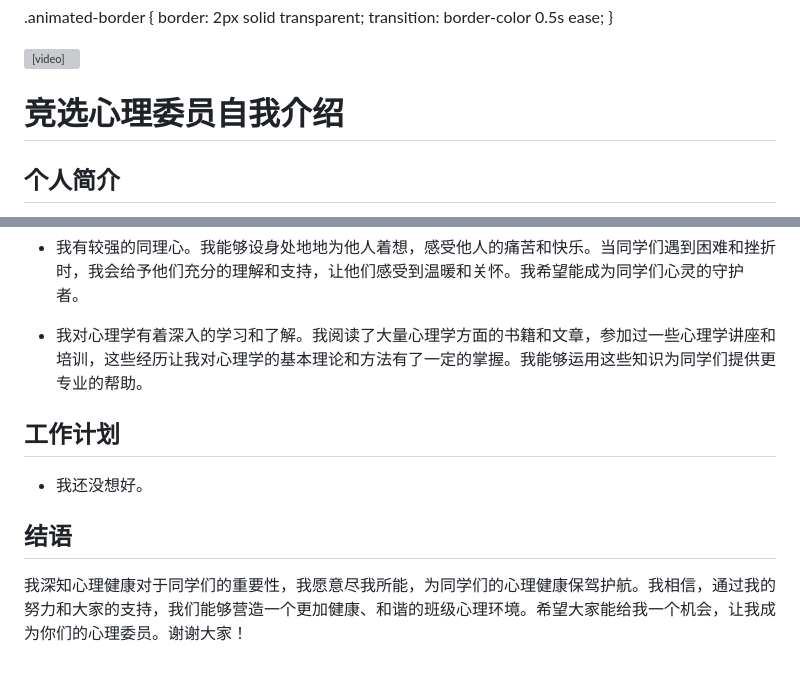
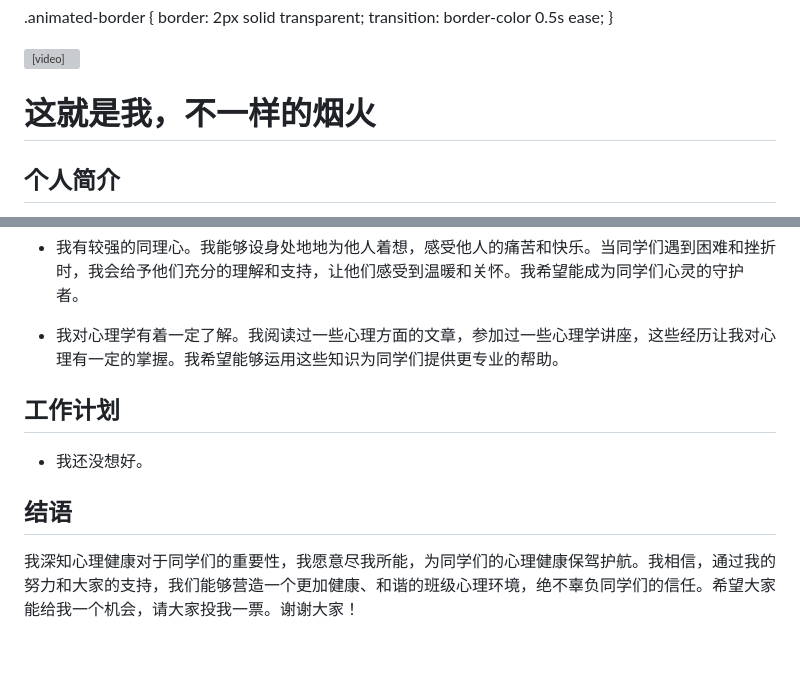
Before and after one commit to tangkaian/tangkaian.github.io, a Markdown page: README.md, 2 parts joined by grey strips. Drawn GitHub-style; grey boxes are pictures that could not be loaded.

```diff
--- a/README.md
+++ b/README.md
@@ -73,7 +73,7 @@
   video.play(); // 播放视频
   video.pause(); // 暂停视频
 </script>
-  <h1>竞选心理委员自我介绍</h1>
+  <h1>这就是我，不一样的烟火</h1>
   <div class="section animated-border">
     <h2>个人简介</h2>
     <p id="introP">大家好！我叫汤凯安，是141的一员。我对心理有着浓厚的兴趣，并希望能了解相关知识。</p>
@@ -83,18 +83,18 @@
     <ul>
       <li><p id="commP">我具备良好的沟通能力。我善于倾听他人的心声，能够理解他人的感受，并且能够以平和、友善的态度与他人交流。我相信，只有通过良好的沟通，才能真正走进同学们的内心世界，了解他们的需求和困扰。我会成为同学们心灵沟通的<span class="highlight">桥梁</span>。</p></li>
       <li><p id="empP">我有较强的同理心。我能够设身处地地为他人着想，感受他人的痛苦和快乐。当同学们遇到困难和挫折时，我会给予他们充分的理解和支持，让他们感受到温暖和关怀。我希望能成为同学们心灵的<span class="highlight">守护者</span>。</p></li>
-      <li><p id="knowP">我对心理学有着深入的学习和了解。我阅读了大量心理学方面的书籍和文章，参加过一些心理学讲座和培训，这些经历让我对心理学的基本理论和方法有了一定的掌握。我能够运用这些知识为同学们提供更专业的帮助。</p></li>
+      <li><p id="knowP">我对心理学有着一定了解。我阅读过一些心理方面的文章，参加过一些心理学讲座，这些经历让我对心理有一定的掌握。我希望能够运用这些知识为同学们提供更专业的帮助。</p></li>
     </ul>
   </div>
   <div class="section animated-border">
     <h2>工作计划</h2>
     <ul>
-      <li><p id="dailyP"><span class="highlight">我还没想好</span>。</p></li>
+      <li><p id="dailyP"><span class="highlight">我还没想好。</span></p></li>
          </ul>
   </div>
   <div class="section animated-border">
     <h2>结语</h2>
-    <p id="concluP">我深知心理健康对于同学们的重要性，我愿意尽我所能，为同学们的心理健康保驾护航。我相信，通过我的努力和大家的支持，我们能够营造一个更加健康、和谐的班级心理环境。希望大家能给我一个机会，让我成为你们的心理委员。谢谢大家！</p>
+    <p id="concluP">我深知心理健康对于同学们的重要性，我愿意尽我所能，为同学们的心理健康保驾护航。我相信，通过我的努力和大家的支持，我们能够营造一个更加健康、和谐的班级心理环境，绝不辜负同学们的信任。希望大家能给我一个机会，请大家投我一票。谢谢大家！</p>
   </div>
   <script>
     // 获取所有要显示的段落
```
